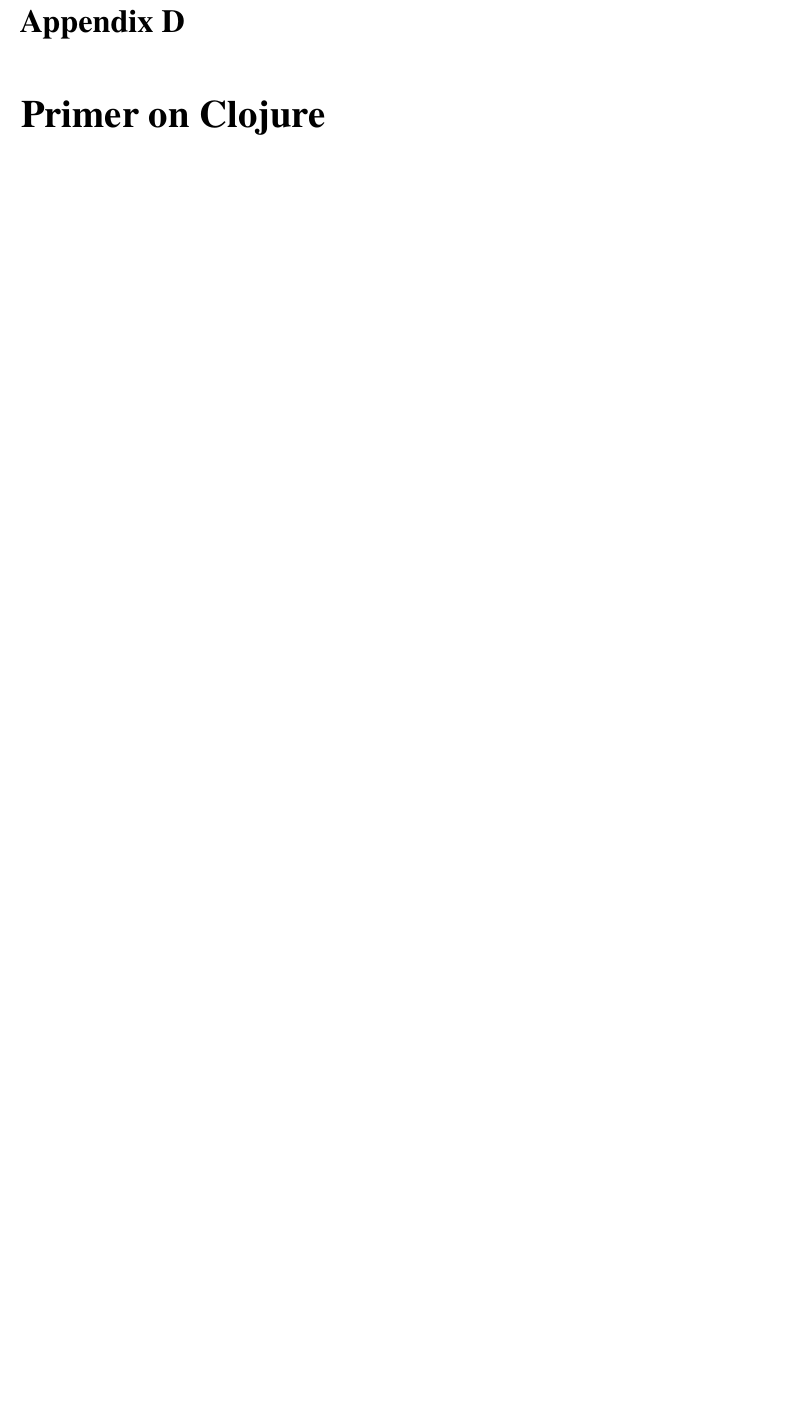
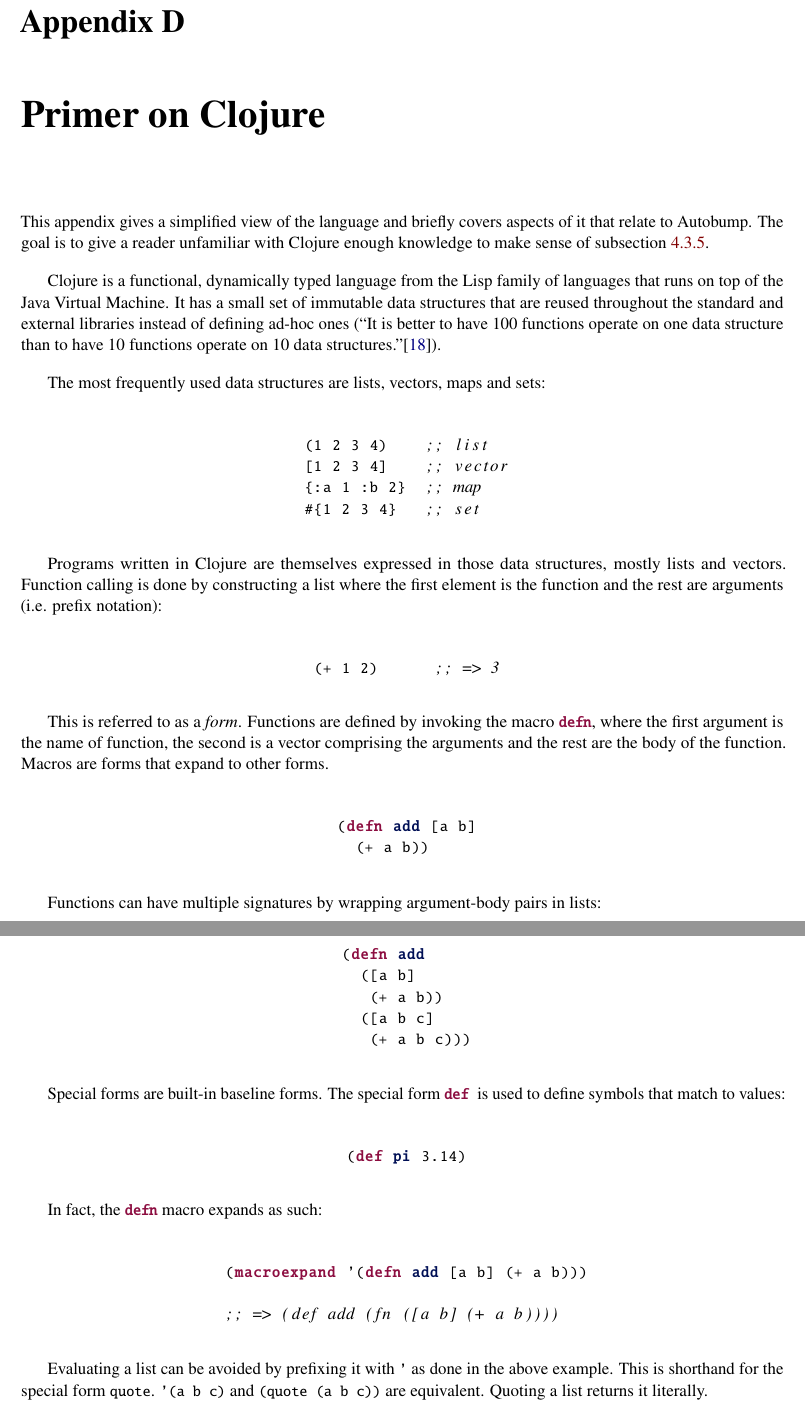
Before and after one commit to cshtarkov/autobump-dissertation, a LaTeX thesis (dissertation.tex): part of page 35 of 36 before the commit and two parts of pages 35 and 36 of 37 after it, the two joined at a grey line, cut so that both start at the same text, the shorter picture padded with empty space. Compiled offline with pdfLaTeX.

Commit message:
Primer on Clojure

```diff
--- a/dissertation.tex
+++ b/dissertation.tex
@@ -93,6 +93,7 @@
 }
 {}
 \newcommand\clojureinline[1]{{\clojurestyle\lstinline!#1!}}
+\newcommand\clojureinlinedef{{\clojurestyle\lstset{otherkeywords=def}\lstinline!def!}}
 
 % Body
 
@@ -1490,3 +1492,102 @@
 \chapter{Primer on Clojure}
 \label{ClojurePrimer}
 
+This appendix gives a simplified view of the language and briefly
+covers aspects of it that relate to Autobump. The goal is to give a
+reader unfamiliar with Clojure enough knowledge to make sense of
+subsection \ref{Clojure}.
+
+Clojure is a functional, dynamically typed language from the Lisp
+family of languages that runs on top of the Java Virtual Machine. It
+has a small set of immutable data structures that are reused
+throughout the standard and external libraries instead of defining
+ad-hoc ones (``It is better to have 100 functions operate on one data
+structure than to have 10 functions operate on 10 data
+structures.''\cite{ClojureRationale}).
+
+The most frequently used data structures are lists, vectors, maps and
+sets:
+
+\begin{center}
+\begin{tabular}{c}
+\begin{clojure}
+(1 2 3 4)    ;; list
+[1 2 3 4]    ;; vector
+{:a 1 :b 2}  ;; map
+#{1 2 3 4}   ;; set
+\end{clojure}
+\end{tabular}
+\end{center}
+
+Programs written in Clojure are themselves expressed in those data
+structures, mostly lists and vectors. Function calling is done by
+constructing a list where the first element is the function and
+the rest are arguments (i.e. prefix notation):
+
+\begin{center}
+\begin{tabular}{c}
+\begin{clojure}
+(+ 1 2)      ;; => 3
+\end{clojure}
+\end{tabular}
+\end{center}
+
+This is referred to as a \textit{form}. Functions are defined by
+invoking the macro \clojureinline{defn}, where the first argument is
+the name of function, the second is a vector comprising the arguments
+and the rest are the body of the function. Macros are forms that
+expand to other forms.
+
+\begin{center}
+\begin{tabular}{c}
+\begin{clojure}[emph=add]
+(defn add [a b]
+  (+ a b))
+\end{clojure}
+\end{tabular}
+\end{center}
+
+Functions can have multiple signatures by wrapping argument-body pairs
+in lists:
+
+\begin{center}
+\begin{tabular}{c}
+\begin{clojure}[emph=add]
+(defn add
+  ([a b]
+   (+ a b))
+  ([a b c]
+   (+ a b c)))
+\end{clojure}
+\end{tabular}
+\end{center}
+
+Special forms are built-in baseline forms. The special form
+\clojureinlinedef\enspace is used to define symbols that
+match to values:
+
+\begin{center}
+\begin{tabular}{c}
+\begin{clojure}[emph=pi,otherkeywords=def]
+(def pi 3.14)
+\end{clojure}
+\end{tabular}
+\end{center}
+
+In fact, the \clojureinline{defn} macro expands as such:
+
+\begin{center}
+\begin{tabular}{c}
+\begin{clojure}[emph=add]
+(macroexpand '(defn add [a b] (+ a b)))
+
+;; => (def add (fn ([a b] (+ a b))))
+\end{clojure}
+\end{tabular}
+\end{center}
+
+Evaluating a list can be avoided by prefixing it with
+\clojureinline{'} as done in the above example. This is shorthand for
+the special form \clojureinline{quote}. \clojureinline{'(a b c)} and
+\clojureinline{(quote (a b c))} are equivalent. Quoting a list returns
+it literally.
```
Also changed, not shown: dissertation.bib (+6 -0 lines), dissertation.tex (48 more changed lines).
